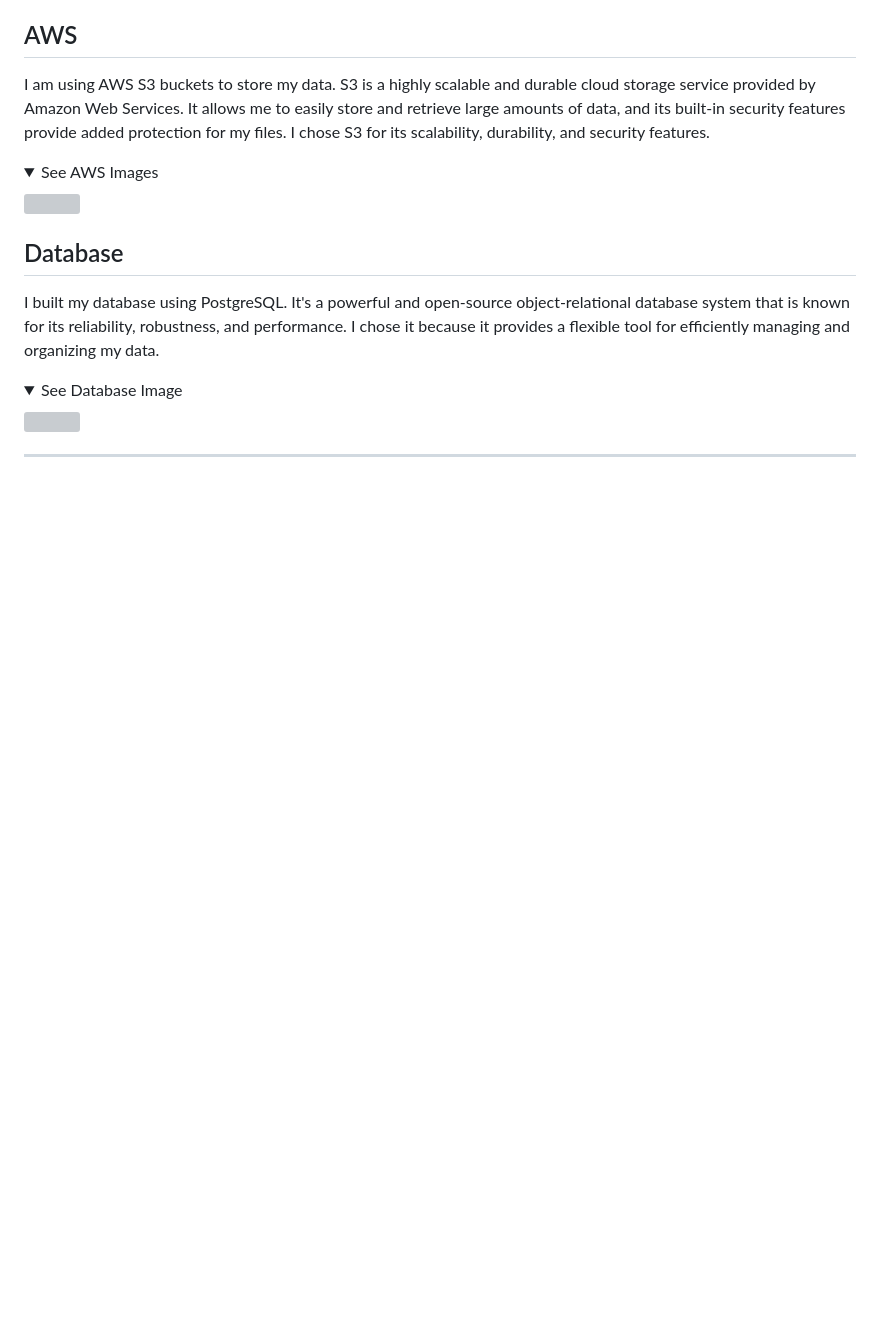
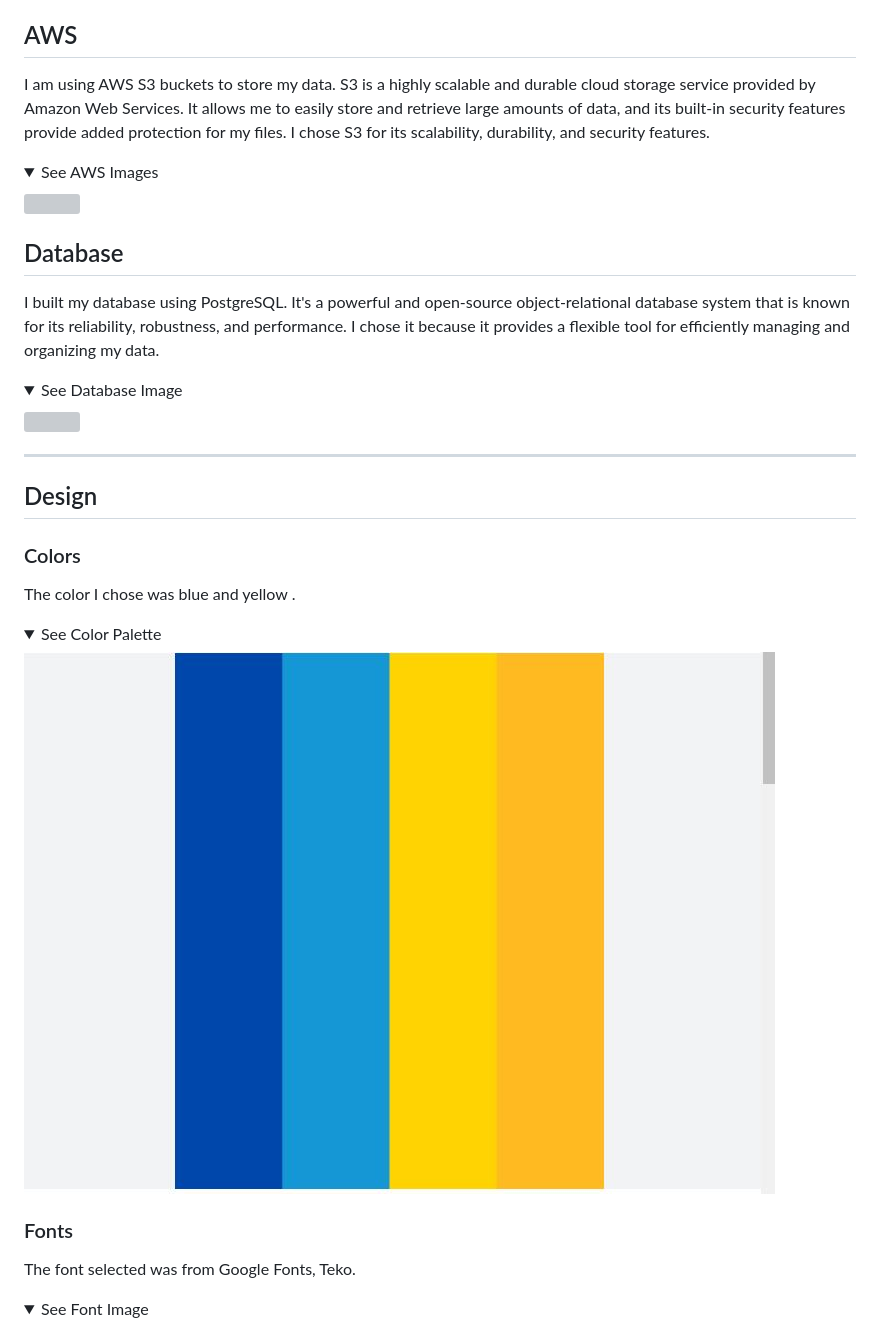
Before and after one commit to Ewie1/CI_PP5_throttles_motocross, a Markdown page: README.md, the part around the change printed below. Drawn GitHub-style; pictures changed too: docs/features/color-palette.JPG (added); folded sections open; blank space fills up the shorter version; grey boxes are pictures that could not be loaded.

Commit message:
README:Add design color anf font style to readme

```diff
--- a/README.md
+++ b/README.md
@@ -129,3 +129,21 @@ I built my database using PostgreSQL. It's a powerful and open-source object-rel
 <img src="docs/database/database.JPG">
 </details>
 <hr>
+
+## Design
+
+### Colors
+
+
+The color I chose was blue and yellow .
+<details><summary>See Color Palette</summary>
+
+![Color Palette](docs/features/color-palette.JPG)
+</details>
+
+### Fonts
+
+ The font selected was from Google Fonts, Teko.
+
+ <details><summary>See Font Image</summary>
+
```
Also changed, not shown: other parts of README.md (+4 -0 lines), docs/features/font-style.JPG (added).
